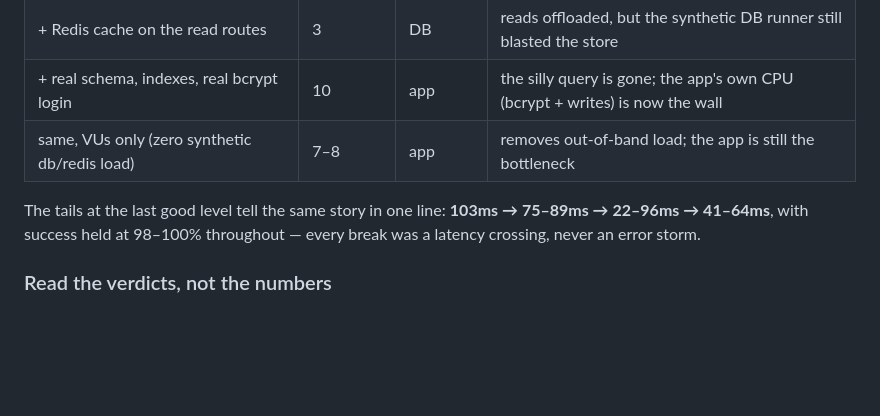
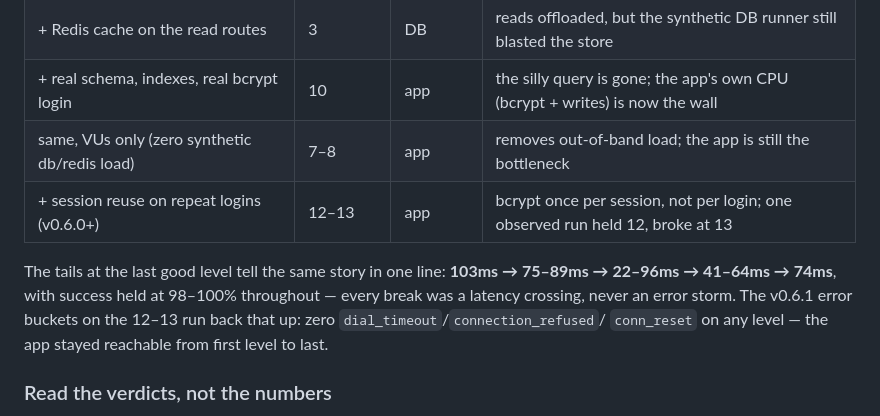
Before and after one commit to codetesla51/barrage, a Markdown page: README.md, the part around the change. Rendered like a GitHub page; blank space fills up the shorter version.

Commit message:
docs: record the v0.6.1 session-reuse knee (held 12 / broke 13) in the case-study table
The single-box rerun on 4c0e6b3 with session reuse + error classification
held 12 concurrent users and broke at 13 (previously 5-6), with zero
dial_timeout/connection_refused/conn_reset buckets: the break is a latency
knee, not an unreachability cliff. Documented in the progression table and
the last-good tail line.

```diff
--- a/README.md
+++ b/README.md
@@ -595,10 +595,13 @@ changed who was blamed:
 | + Redis cache on the read routes | 3 | DB | reads offloaded, but the synthetic DB runner still blasted the store |
 | + real schema, indexes, real bcrypt login | 10 | app | the silly query is gone; the app's own CPU (bcrypt + writes) is now the wall |
 | same, VUs only (zero synthetic db/redis load) | 7–8 | app | removes out-of-band load; the app is still the bottleneck |
+| + session reuse on repeat logins (v0.6.0+) | 12–13 | app | bcrypt once per session, not per login; one observed run held 12, broke at 13 |
 
 The tails at the last good level tell the same story in one line: **103ms →
-75–89ms → 22–96ms → 41–64ms**, with success held at 98–100% throughout —
-every break was a latency crossing, never an error storm.
+75–89ms → 22–96ms → 41–64ms → 74ms**, with success held at 98–100% throughout —
+every break was a latency crossing, never an error storm. The v0.6.1 error
+buckets on the 12–13 run back that up: zero `dial_timeout`/`connection_refused`/
+`conn_reset` on any level — the app stayed reachable from first level to last.
 
 ### Read the verdicts, not the numbers
 
```
